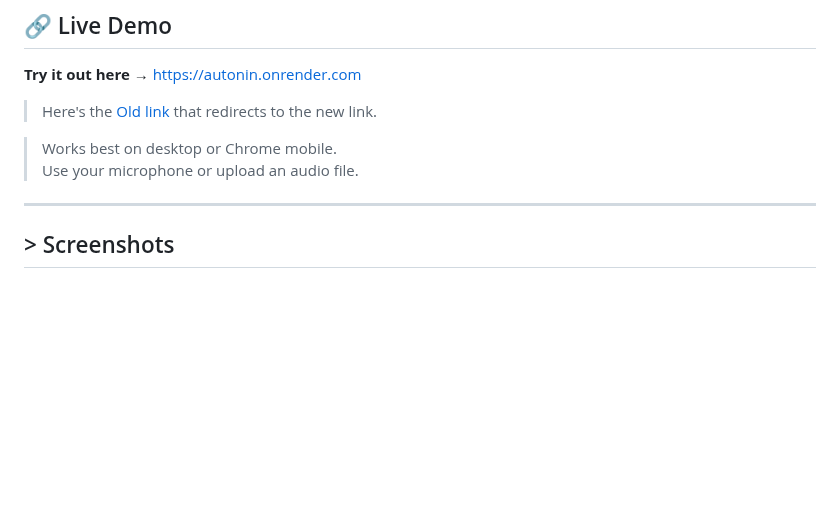
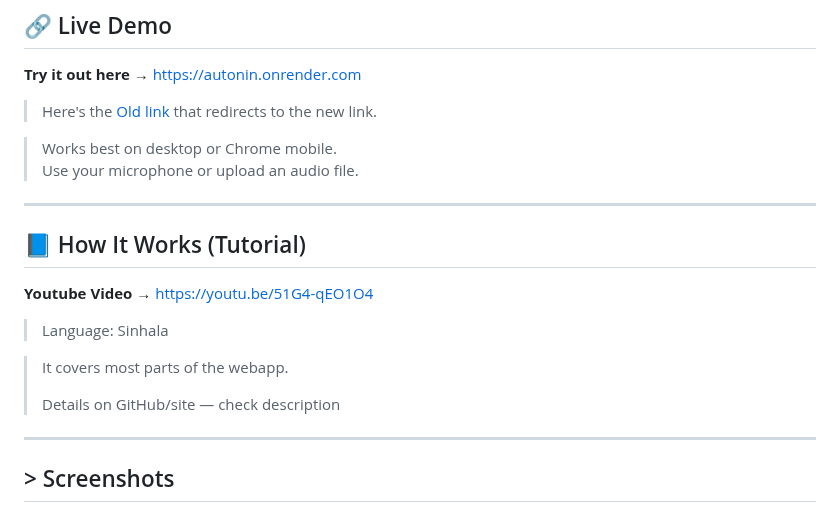
Before and after one commit to Sevenplx/AutoNin, a Markdown page: README.md, the part around the change. GitHub-like rendering; blank space fills up the shorter version.

```diff
--- a/README.md
+++ b/README.md
@@ -15,6 +15,16 @@ This project was designed to improve **accessibility**, save time, and showcase
 > Works best on desktop or Chrome mobile.
 > Use your microphone or upload an audio file.
 
+---
+
+## 📘 How It Works (Tutorial)
+
+**Youtube Video** → [https://youtu.be/51G4-qEO1O4](https://youtu.be/51G4-qEO1O4)
+> Language: Sinhala
+
+> It covers most parts of the webapp.
+>
+> Details on GitHub/site — check description
 
 ---
 
```
